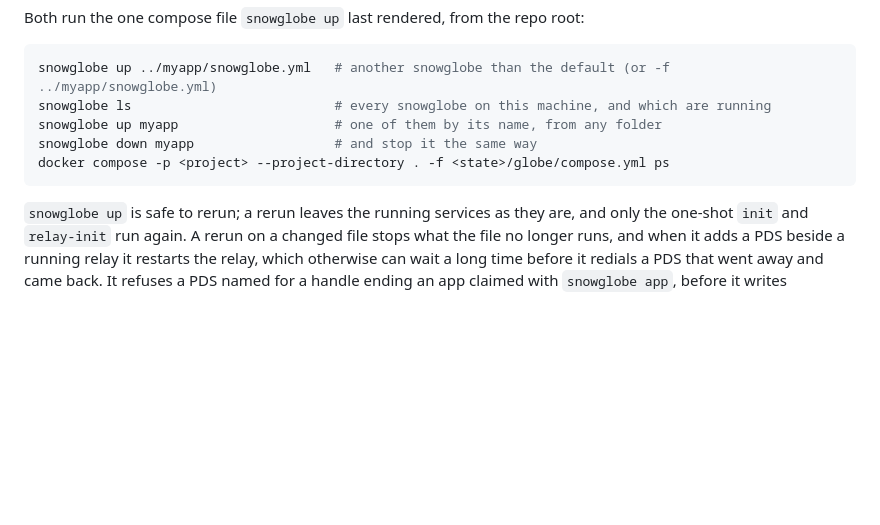
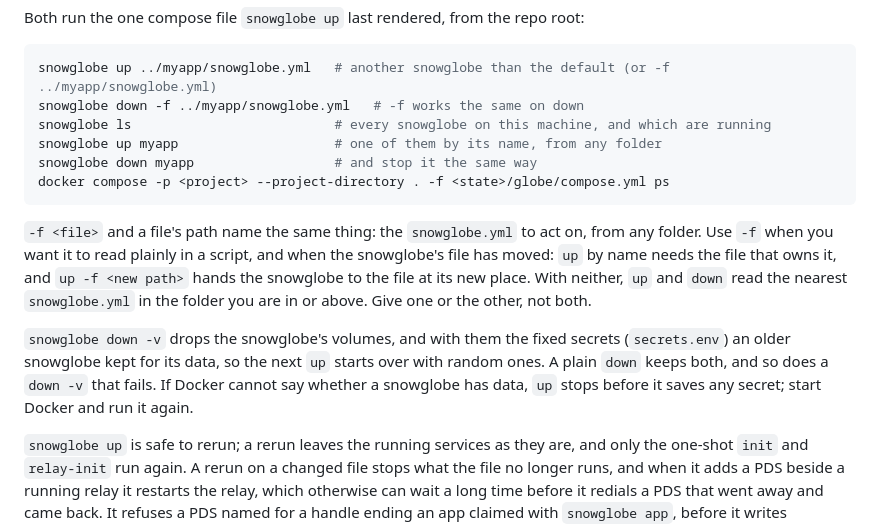
Before and after one commit to OpenMeet-Team/atproto-devnet, a Markdown page: docs/snowglobe.md, the part around the change. Drawn GitHub-style; blank space fills up the shorter version.

Commit message:
docs: the secrets reset and Docker-cannot-say cases, and -f <file>

````diff
--- a/docs/snowglobe.md
+++ b/docs/snowglobe.md
@@ -226,11 +226,23 @@ Both run the one compose file `snowglobe up` last rendered, from the repo root:
 
 ```bash
 snowglobe up ../myapp/snowglobe.yml   # another snowglobe than the default (or -f ../myapp/snowglobe.yml)
+snowglobe down -f ../myapp/snowglobe.yml   # -f works the same on down
 snowglobe ls                          # every snowglobe on this machine, and which are running
 snowglobe up myapp                    # one of them by its name, from any folder
 snowglobe down myapp                  # and stop it the same way
 docker compose -p <project> --project-directory . -f <state>/globe/compose.yml ps
 ```
+
+`-f <file>` and a file's path name the same thing: the `snowglobe.yml` to act on, from any folder. Use
+`-f` when you want it to read plainly in a script, and when the snowglobe's file has moved: `up` by
+name needs the file that owns it, and `up -f <new path>` hands the snowglobe to the file at its new
+place. With neither, `up` and `down` read the nearest `snowglobe.yml` in the folder you are in or
+above. Give one or the other, not both.
+
+`snowglobe down -v` drops the snowglobe's volumes, and with them the fixed secrets (`secrets.env`)
+an older snowglobe kept for its data, so the next `up` starts over with random ones. A plain `down`
+keeps both, and so does a `down -v` that fails. If Docker cannot say whether a snowglobe has data,
+`up` stops before it saves any secret; start Docker and run it again.
 
 `snowglobe up` is safe to rerun; a rerun leaves the running services as they are, and only the
 one-shot `init` and `relay-init` run again. A rerun on a changed file stops what the file no longer
````
Also changed, not shown: CHANGELOG.md (+4 -1 lines), docs/configuration.md (+1 -1 lines).
